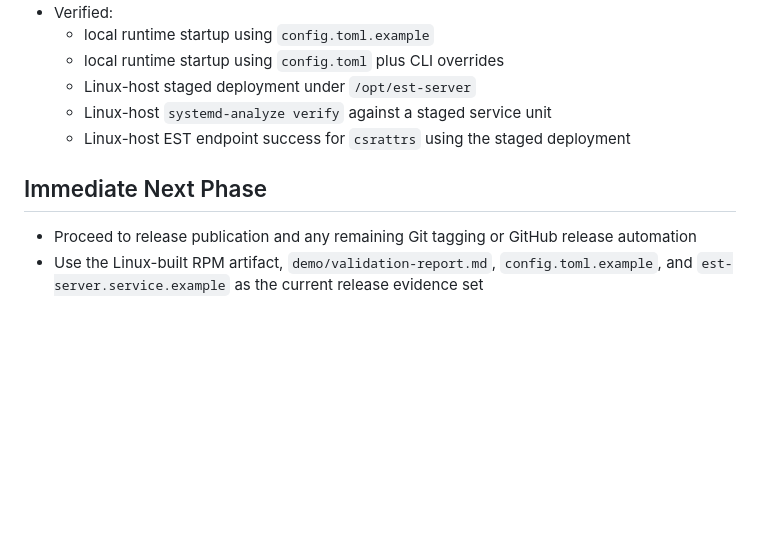
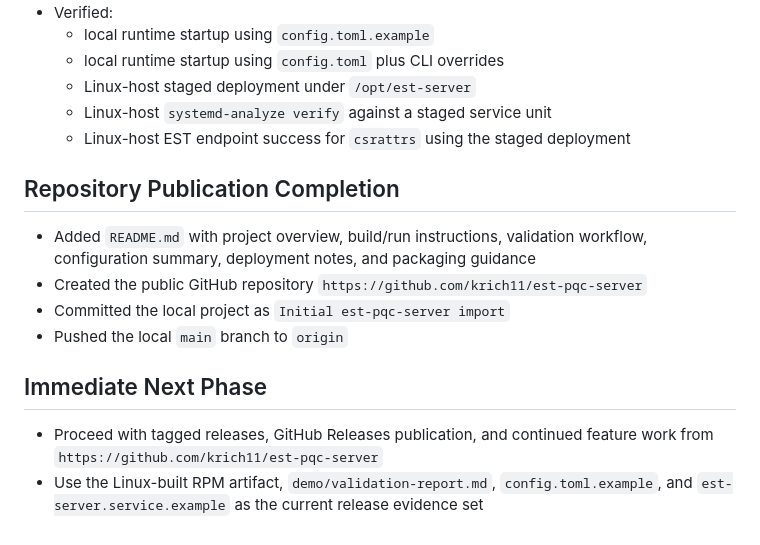
Before and after one commit to krich11/est-pqc-server, a Markdown page: memory-bank/project-brief.md, the part around the change. Rendered like a GitHub page; blank space fills up the shorter version.

Commit message:
Update memory bank after repository publication

```diff
--- a/memory-bank/project-brief.md
+++ b/memory-bank/project-brief.md
@@ -118,6 +118,12 @@ ml_dsa_supported = true
   - Linux-host `systemd-analyze verify` against a staged service unit
   - Linux-host EST endpoint success for `csrattrs` using the staged deployment
 
+## Repository Publication Completion
+- Added `README.md` with project overview, build/run instructions, validation workflow, configuration summary, deployment notes, and packaging guidance
+- Created the public GitHub repository `https://github.com/krich11/est-pqc-server`
+- Committed the local project as `Initial est-pqc-server import`
+- Pushed the local `main` branch to `origin`
+
 ## Immediate Next Phase
-- Proceed to release publication and any remaining Git tagging or GitHub release automation
+- Proceed with tagged releases, GitHub Releases publication, and continued feature work from `https://github.com/krich11/est-pqc-server`
 - Use the Linux-built RPM artifact, `demo/validation-report.md`, `config.toml.example`, and `est-server.service.example` as the current release evidence set
```
Also changed, not shown: memory-bank/crypto-architecture.md (+13 -4 lines), memory-bank/progress-log.md (+5 -1 lines).
